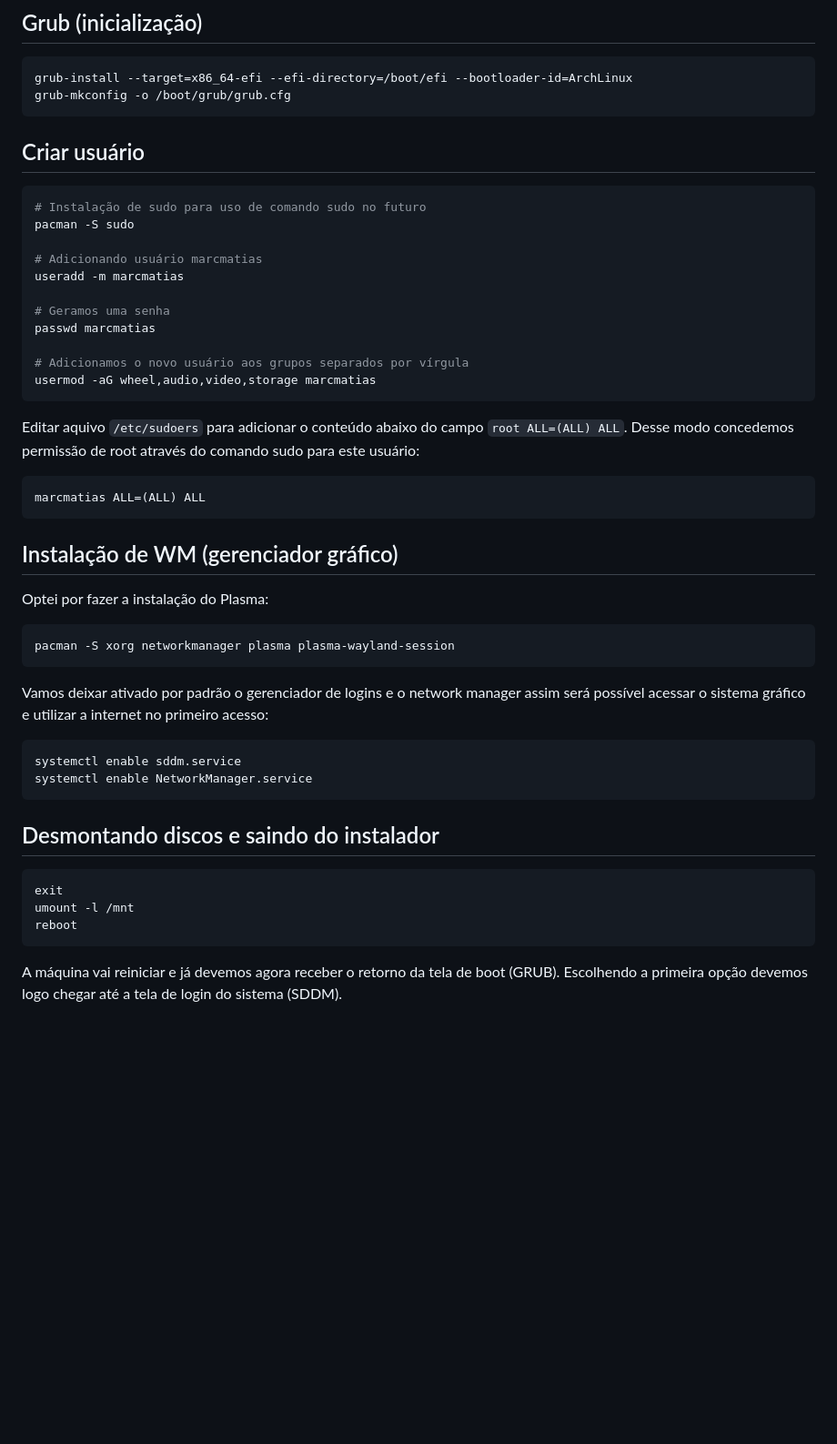
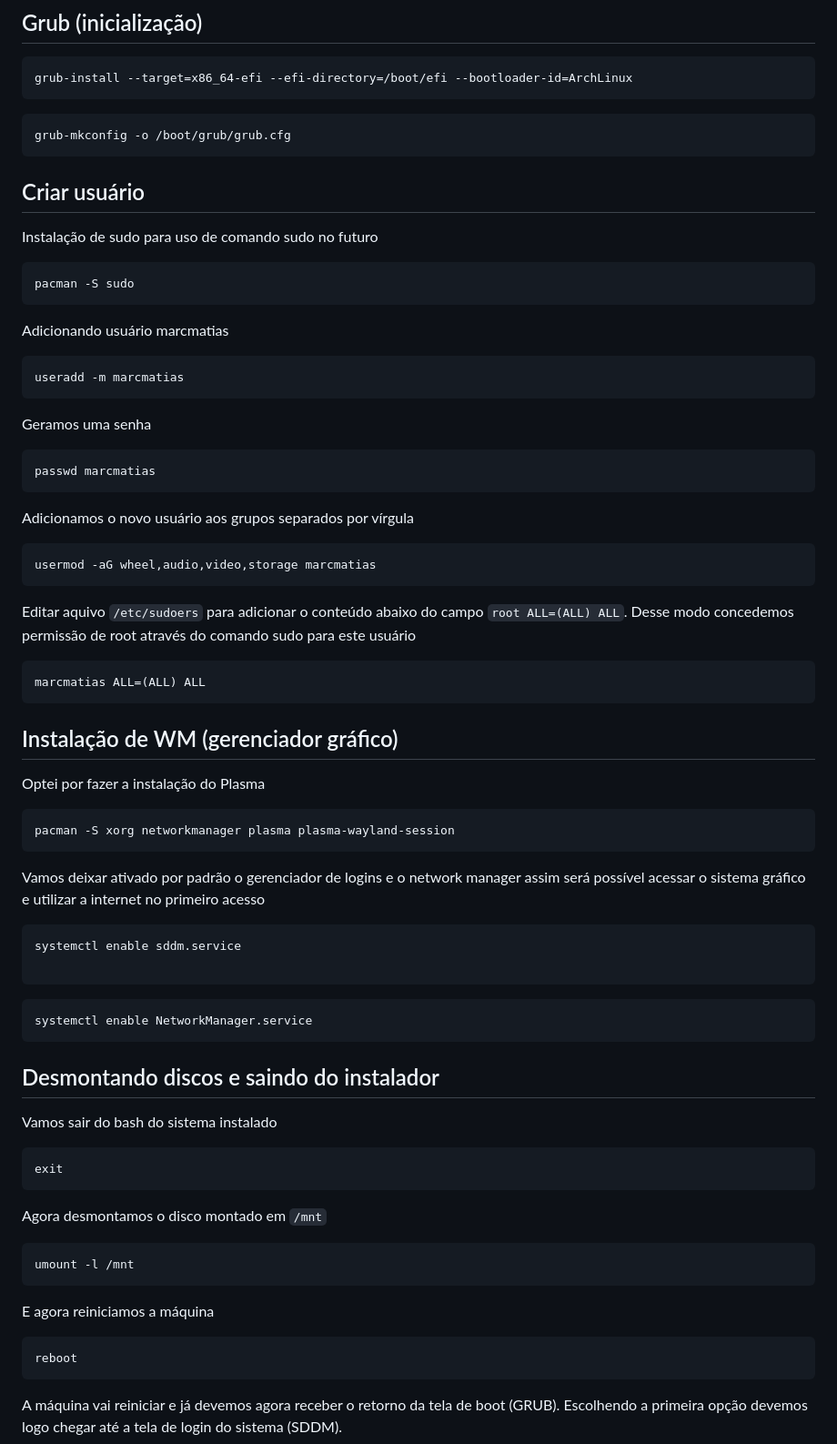
Before and after one commit to marcmatias/marcmatias.github.io, a Markdown page: src/posts/guia-de-instalação-archlinux.md, the part around the change printed below. Shown: that part at 91% size. Drawn GitHub-style; blank space fills up the shorter version.

Commit message:
Update Arch guide post

````diff
--- a/src/posts/guia-de-instalação-archlinux.md
+++ b/src/posts/guia-de-instalação-archlinux.md
@@ -153,26 +201,38 @@ passwd
 
 ```bash
 grub-install --target=x86_64-efi --efi-directory=/boot/efi --bootloader-id=ArchLinux
+```
+
+```bash
 grub-mkconfig -o /boot/grub/grub.cfg
 ```
 
 ## Criar usuário
 
+Instalação de sudo para uso de comando sudo no futuro
+
 ```bash
-# Instalação de sudo para uso de comando sudo no futuro
 pacman -S sudo
+```
 
-# Adicionando usuário marcmatias
+Adicionando usuário marcmatias
+
+```bash
 useradd -m marcmatias
+```
 
-# Geramos uma senha
+Geramos uma senha
+
+```bash
 passwd marcmatias
+```
+Adicionamos o novo usuário aos grupos separados por vírgula
 
-# Adicionamos o novo usuário aos grupos separados por vírgula
+```bash
 usermod -aG wheel,audio,video,storage marcmatias
 ```
 
-Editar aquivo `/etc/sudoers` para adicionar o conteúdo abaixo do campo `root ALL=(ALL) ALL`. Desse modo concedemos permissão de root através do comando sudo para este usuário:
+Editar aquivo `/etc/sudoers` para adicionar o conteúdo abaixo do campo `root ALL=(ALL) ALL`. Desse modo concedemos permissão de root através do comando sudo para este usuário
 
 ```bash
 marcmatias ALL=(ALL) ALL
@@ -180,25 +240,40 @@ marcmatias ALL=(ALL) ALL
 
 ## Instalação de WM (gerenciador gráfico)
 
-Optei por fazer a instalação do Plasma:
+Optei por fazer a instalação do Plasma
 
 ```bash
 pacman -S xorg networkmanager plasma plasma-wayland-session
 ```
 
 Vamos deixar ativado por padrão o gerenciador de logins e o network manager assim será
-possível acessar o sistema gráfico e utilizar a internet no primeiro acesso:
+possível acessar o sistema gráfico e utilizar a internet no primeiro acesso
 
 ```bash
 systemctl enable sddm.service
+
+```
+```bash
 systemctl enable NetworkManager.service
 ```
 
 ## Desmontando discos e saindo do instalador
 
+Vamos sair do bash do sistema instalado
+
 ```bash
 exit
+```
+
+Agora desmontamos o disco montado em `/mnt`
+
+```bash
 umount -l /mnt
+```
+
+E agora reiniciamos a máquina
+
+```bash
 reboot
 ```
 
````
Also changed, not shown: other parts of src/posts/guia-de-instalação-archlinux.md (+88 -40 lines).
